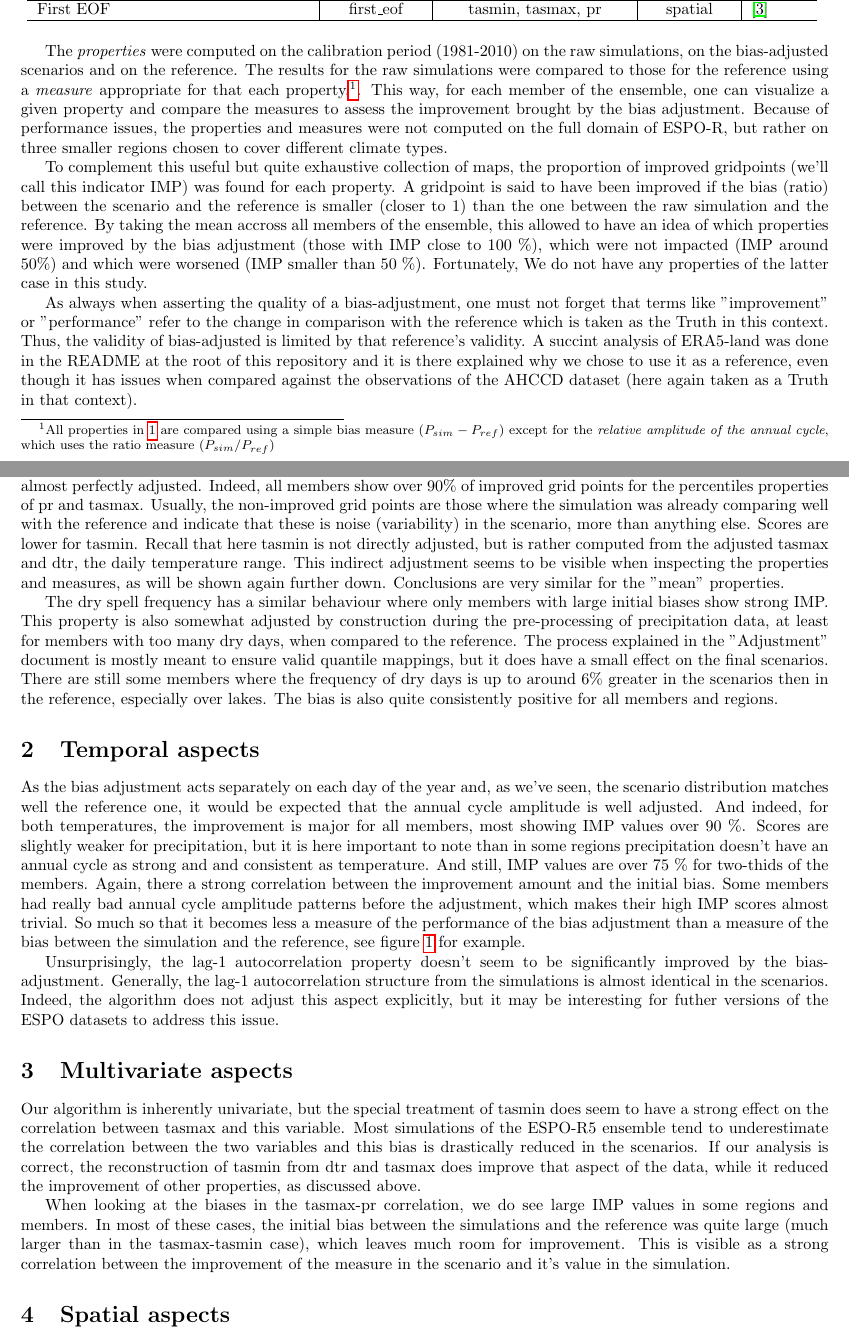
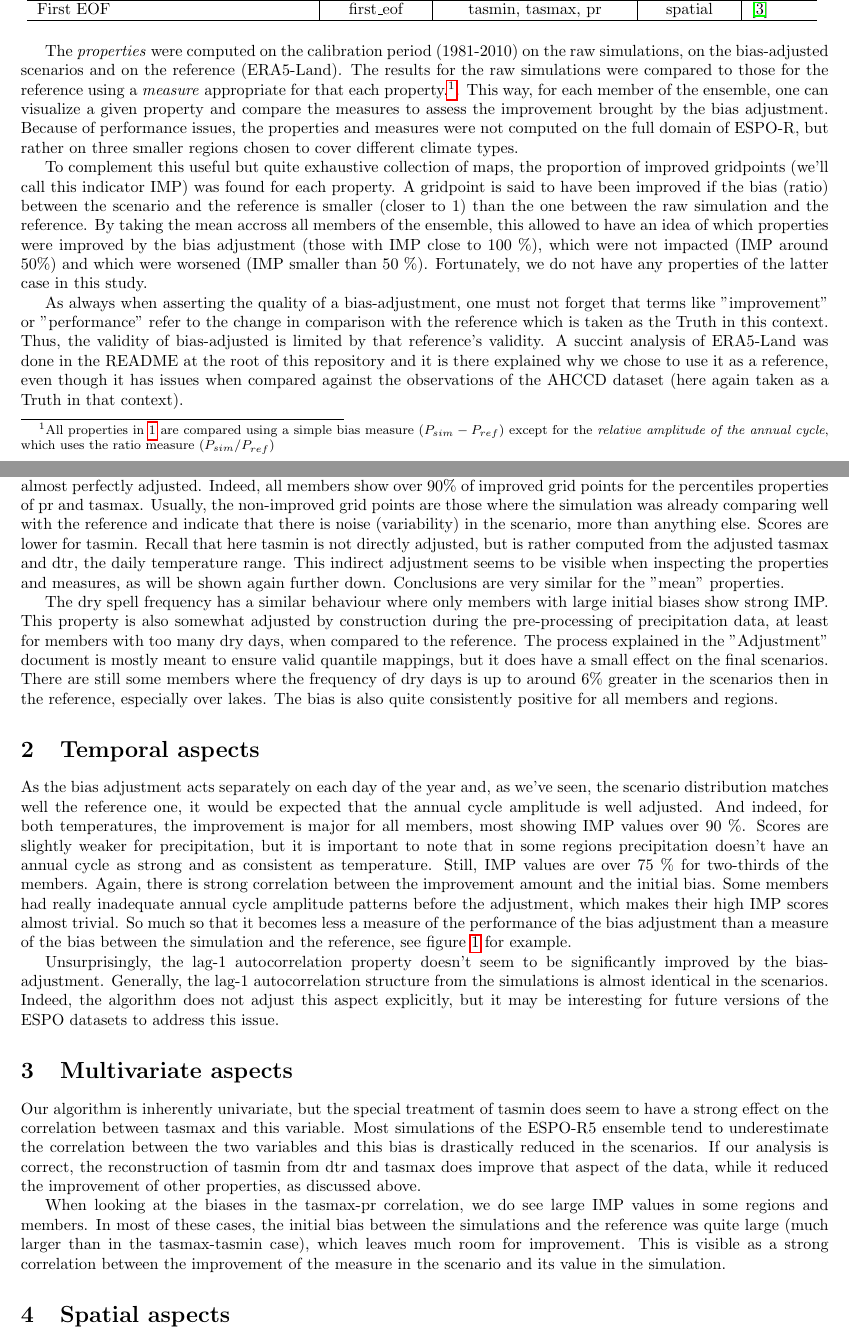
Before and after one commit to Ouranosinc/ESPO-R, a LaTeX document (Documentation/performance.tex): two parts of pages 1 and 2 of 3, joined at a grey line, cut so that both start at the same text. Compiled offline with pdfLaTeX.

Commit message:
Apply suggestions from code review
Co-authored-by: juliettelavoie <juliette.lavoie@hotmail.ca>

```diff
--- a/Documentation/performance.tex
+++ b/Documentation/performance.tex
@@ -34,21 +34,21 @@ The assessment of the bias-adjustment performance of ESPO-R5 was inspired by the
 
 \end{table}
 
-The \emph{properties} were computed on the calibration period (1981-2010) on the raw simulations, on the bias-adjusted scenarios and on the reference. The results for the raw simulations were compared to those for the reference using a \emph{measure} appropriate for that each property.\footnote{All properties in \ref{tab:props} are compared using a simple bias measure ($P_{sim} - P_{ref}$) except for the \emph{relative amplitude of the annual cycle}, which uses the ratio measure ($P_{sim} / P_{ref}$)}. This way, for each member of the ensemble, one can visualize a given property and compare the measures to assess the improvement brought by the bias adjustment. Because of performance issues, the properties and measures were not computed on the full domain of ESPO-R, but rather on three smaller regions chosen to cover different climate types.
+The \emph{properties} were computed on the calibration period (1981-2010) on the raw simulations, on the bias-adjusted scenarios and on the reference (ERA5-Land). The results for the raw simulations were compared to those for the reference using a \emph{measure} appropriate for that each property.\footnote{All properties in \ref{tab:props} are compared using a simple bias measure ($P_{sim} - P_{ref}$) except for the \emph{relative amplitude of the annual cycle}, which uses the ratio measure ($P_{sim} / P_{ref}$)}. This way, for each member of the ensemble, one can visualize a given property and compare the measures to assess the improvement brought by the bias adjustment. Because of performance issues, the properties and measures were not computed on the full domain of ESPO-R, but rather on three smaller regions chosen to cover different climate types.
 
-To complement this useful but quite exhaustive collection of maps, the proportion of improved gridpoints (we'll call this indicator IMP) was found for each property. A gridpoint is said to have been improved if the bias (ratio) between the scenario and the reference is smaller (closer to 1) than the one between the raw simulation and the reference. By taking the mean accross all members of the ensemble, this allowed to have an idea of which properties were improved by the bias adjustment (those with IMP close to 100 \%), which were not impacted (IMP around 50\%) and which were worsened (IMP smaller than 50 \%). Fortunately, We do not have any properties of the latter case in this study.
+To complement this useful but quite exhaustive collection of maps, the proportion of improved gridpoints (we'll call this indicator IMP) was found for each property. A gridpoint is said to have been improved if the bias (ratio) between the scenario and the reference is smaller (closer to 1) than the one between the raw simulation and the reference. By taking the mean accross all members of the ensemble, this allowed to have an idea of which properties were improved by the bias adjustment (those with IMP close to 100 \%), which were not impacted (IMP around 50\%) and which were worsened (IMP smaller than 50 \%). Fortunately, we do not have any properties of the latter case in this study.
 
-As always when asserting the quality of a bias-adjustment, one must not forget that terms like "improvement" or "performance" refer to the change in comparison with the reference which is taken as the Truth in this context. Thus, the validity of bias-adjusted is limited by that reference's validity. A succint analysis of ERA5-land was done in the README at the root of this repository and it is there explained why we chose to use it as a reference, even though it has issues when compared against the observations of the AHCCD dataset (here again taken as a Truth in that context).
+As always when asserting the quality of a bias-adjustment, one must not forget that terms like "improvement" or "performance" refer to the change in comparison with the reference which is taken as the Truth in this context. Thus, the validity of bias-adjusted is limited by that reference's validity. A succint analysis of ERA5-Land was done in the README at the root of this repository and it is there explained why we chose to use it as a reference, even though it has issues when compared against the observations of the AHCCD dataset (here again taken as a Truth in that context).
 
 This whole analysis not only serves as an assessment of the performance of ESPO-R5v1.0, but also as a benchmark for the next iterations of the ESPO datasets. Here, we aim to test our performance evaluation tools and tune the list of properties to evaluate.
 
 \section{Marginal aspects}
-Detrended Quantile Mapping will adjust most properties marked as "marginal" by construction. Our algorithm divides the distribution of values for each day of the year into 50 bins and thus the percentile properties should look almost perfectly adjusted. Indeed, all members show over 90\% of improved grid points for the percentiles properties of pr and tasmax. Usually, the non-improved grid points are those where the simulation was already comparing well with the reference and indicate that these is noise (variability) in the scenario, more than anything else. Scores are lower for tasmin. Recall that here tasmin is not directly adjusted, but is rather computed from the adjusted tasmax and dtr, the daily temperature range. This indirect adjustment seems to be visible when inspecting the properties and measures, as will be shown again further down. Conclusions are very similar for the "mean" properties.
+Detrended Quantile Mapping will adjust most properties marked as "marginal" by construction. Our algorithm divides the distribution of values for each day of the year into 50 bins and thus the percentile properties should look almost perfectly adjusted. Indeed, all members show over 90\% of improved grid points for the percentiles properties of pr and tasmax. Usually, the non-improved grid points are those where the simulation was already comparing well with the reference and indicate that there is noise (variability) in the scenario, more than anything else. Scores are lower for tasmin. Recall that here tasmin is not directly adjusted, but is rather computed from the adjusted tasmax and dtr, the daily temperature range. This indirect adjustment seems to be visible when inspecting the properties and measures, as will be shown again further down. Conclusions are very similar for the "mean" properties.
 
 The dry spell frequency has a similar behaviour where only members with large initial biases show strong IMP. This property is also somewhat adjusted by construction during the pre-processing of precipitation data, at least for members with too many dry days, when compared to the reference. The process explained in the "Adjustment" document is mostly meant to ensure valid quantile mappings, but it does have a small effect on the final scenarios. There are still some members where the frequency of dry days is up to around 6\% greater in the scenarios then in the reference, especially over lakes. The bias is also quite consistently positive for all members and regions.
 
 \section{Temporal aspects}
-As the bias adjustment acts separately on each day of the year and, as we've seen, the scenario distribution matches well the reference one, it would be expected that the annual cycle amplitude is well adjusted. And indeed, for both temperatures, the improvement is major for all members, most showing IMP values over 90 \%. Scores are slightly weaker for precipitation, but it is here important to note than in some regions precipitation doesn't have an annual cycle as strong and and consistent as temperature. And still, IMP values are over 75 \% for two-thids of the members. Again, there a strong correlation between the improvement amount and the initial bias. Some members had really bad annual cycle amplitude patterns before the adjustment, which makes their high IMP scores almost trivial. So much so that it becomes less a measure of the performance of the bias adjustment than a measure of the bias between the simulation and the reference, see figure~\ref{fig:acapr} for example.
+As the bias adjustment acts separately on each day of the year and, as we've seen, the scenario distribution matches well the reference one, it would be expected that the annual cycle amplitude is well adjusted. And indeed, for both temperatures, the improvement is major for all members, most showing IMP values over 90 \%. Scores are slightly weaker for precipitation, but it is important to note that in some regions precipitation doesn't have an annual cycle as strong and as consistent as temperature. Still, IMP values are over 75 \% for two-thirds of the members. Again, there is strong correlation between the improvement amount and the initial bias. Some members had really inadequate annual cycle amplitude patterns before the adjustment, which makes their high IMP scores almost trivial. So much so that it becomes less a measure of the performance of the bias adjustment than a measure of the bias between the simulation and the reference, see figure~\ref{fig:acapr} for example.
 
 \begin{figure}
 \includegraphics[width=\textwidth]{../images/aca_pr_diags.png}
@@ -56,12 +56,12 @@ As the bias adjustment acts separately on each day of the year and, as we've see
 \end{figure}
 
 
-Unsurprisingly, the lag-1 autocorrelation property doesn't seem to be significantly improved by the bias-adjustment. Generally, the lag-1 autocorrelation structure from the simulations is almost identical in the scenarios. Indeed, the algorithm does not adjust this aspect explicitly, but it may be interesting for futher versions of the ESPO datasets to address this issue.
+Unsurprisingly, the lag-1 autocorrelation property doesn't seem to be significantly improved by the bias-adjustment. Generally, the lag-1 autocorrelation structure from the simulations is almost identical in the scenarios. Indeed, the algorithm does not adjust this aspect explicitly, but it may be interesting for future versions of the ESPO datasets to address this issue.
 
 \section{Multivariate aspects}
 Our algorithm is inherently univariate, but the special treatment of tasmin does seem to have a strong effect on the correlation between tasmax and this variable. Most simulations of the ESPO-R5 ensemble tend to underestimate the correlation between the two variables and this bias is drastically reduced in the scenarios. If our analysis is correct, the reconstruction of tasmin from dtr and tasmax does improve that aspect of the data, while it reduced the improvement of other properties, as discussed above.
 
-When looking at the biases in the tasmax-pr correlation, we do see large IMP values in some regions and members. In most of these cases, the initial bias between the simulations and the reference was quite large (much larger than in the tasmax-tasmin case), which leaves much room for improvement. This is visible as a strong correlation between the improvement of the measure in the scenario and it's value in the simulation.
+When looking at the biases in the tasmax-pr correlation, we do see large IMP values in some regions and members. In most of these cases, the initial bias between the simulations and the reference was quite large (much larger than in the tasmax-tasmin case), which leaves much room for improvement. This is visible as a strong correlation between the improvement of the measure in the scenario and its value in the simulation.
 
 \section{Spatial aspects}
 In the lack of real benchmark values, the spatial correlograms seems to visually show an already good fit between the simulations and the reference. However, we see no improvement in the scenarios. In general, the correlogram are very similar between the simulations and the scenarios and we see no significant change in the spatial correlation length (distance where the correlation drops below a certain threshold, taken here as 0.35 for all variables). Even though we explicitly take care of adjusting the dry days frequency, we do not see the spatial correlation improvement described by \cite{Francois2020}.
```
Also changed, not shown: README.md.
